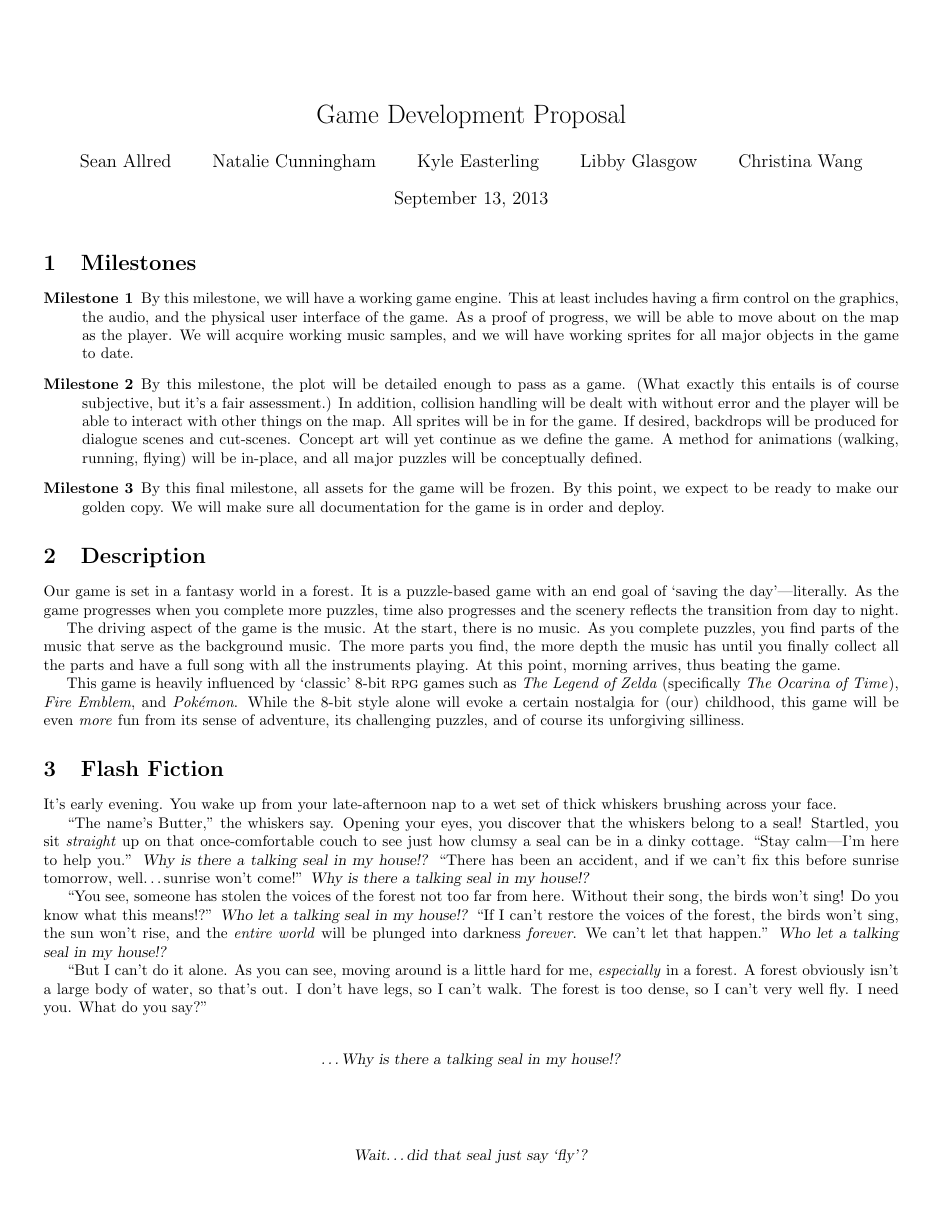
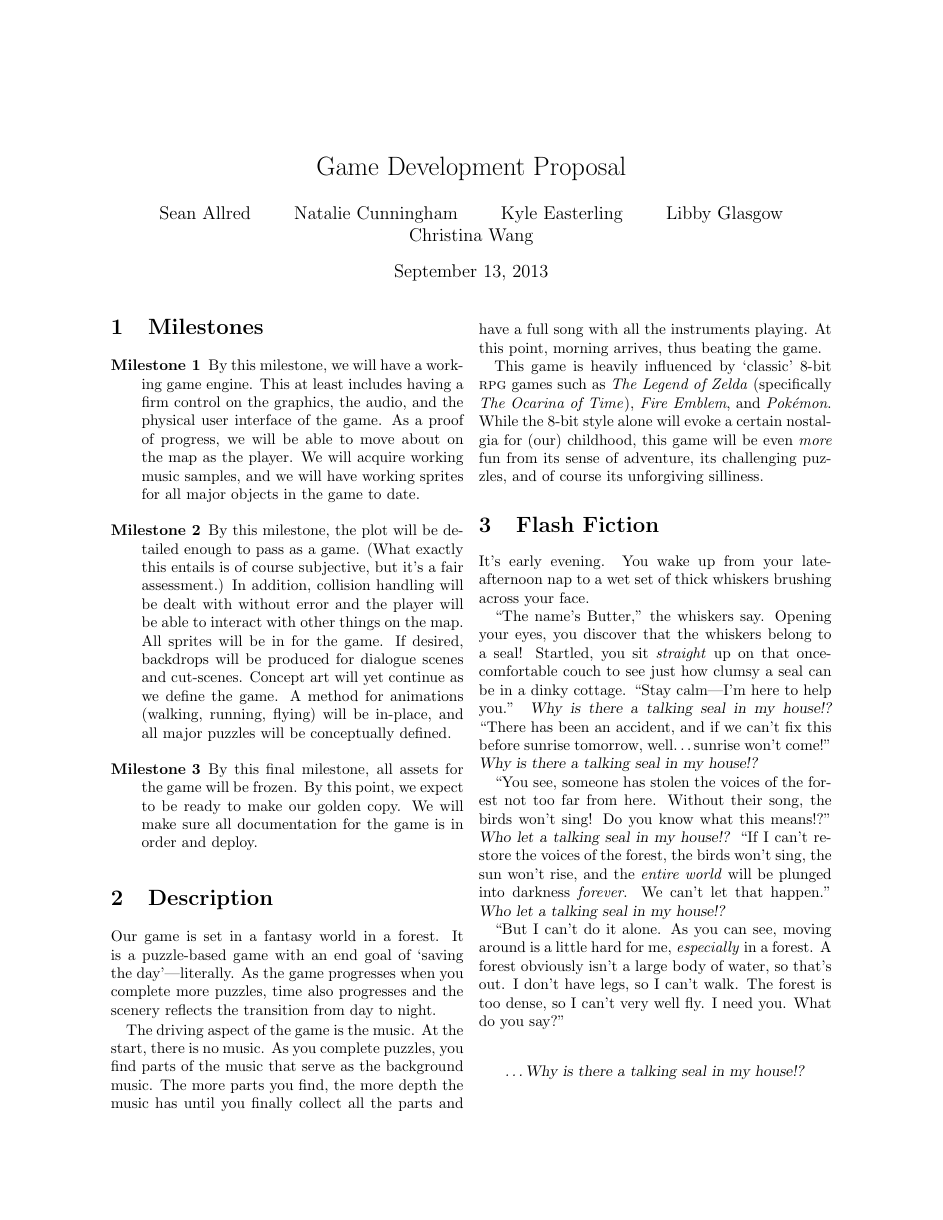
Before and after one commit to ripark/butterseal, a LaTeX document (doc/proposal.tex): the whole page. Compiled offline with pdfLaTeX.

Commit message:
Some formatting changes for readability

```diff
--- a/doc/proposal.tex
+++ b/doc/proposal.tex
@@ -1,5 +1,5 @@
-\documentclass[letterpaper]{article}
-\usepackage[margin=1cm]{geometry}
+\documentclass[letterpaper,twocolumn]{article}
+\usepackage[margin=1in]{geometry}
 \usepackage{csquotes}
 
 \pagenumbering{gobble}
@@ -120,23 +120,11 @@ Startled, you sit \emph{straight} up on that once-comfortable couch
   I need you.
   What do you say?}
 
-\bigskip
+\vfill
 
-\begin{center}
-\thought{\dots Why is there a talking seal in my house!?}
+\centerline{\thought{\dots Why is there a talking seal in my house!?}}
 
 \vfill
-
-\thought{Wait\dots did that seal just say \enquote*{fly}?}
-\end{center}
-
-% \newpage
-
-% so you know how butter goes away sometimes and comes back to help
-% well
-% his evil twin seal-brother, margarine the walrus, leads him astray
-% when the main character finally finds out, he says \enquote{I can't believe it's not butter!}
-
 \end{document}
 
 %%% Local Variables:
```
